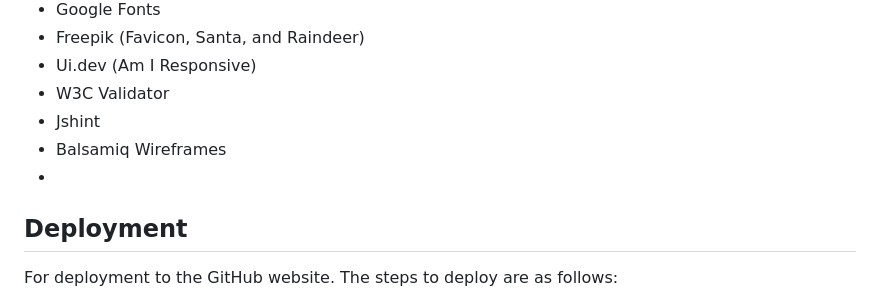
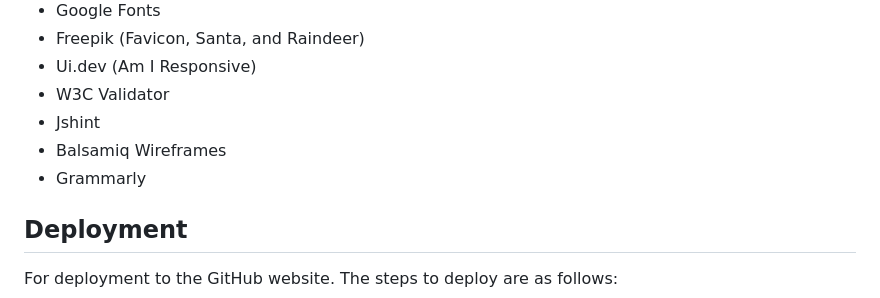
Before and after one commit to AndersH82/TicTacSanta, a Markdown page: README.md, the part around the change. Drawn GitHub-style.

Commit message:
Add grammarly

```diff
--- a/README.md
+++ b/README.md
@@ -152,7 +152,7 @@ If you click in the same cell, it stores the player's images and then creates a
  - W3C Validator
  - Jshint
  - Balsamiq Wireframes
- -
+ - Grammarly
 
 ## Deployment
 For deployment to the GitHub website. The steps to deploy are as follows:
```
